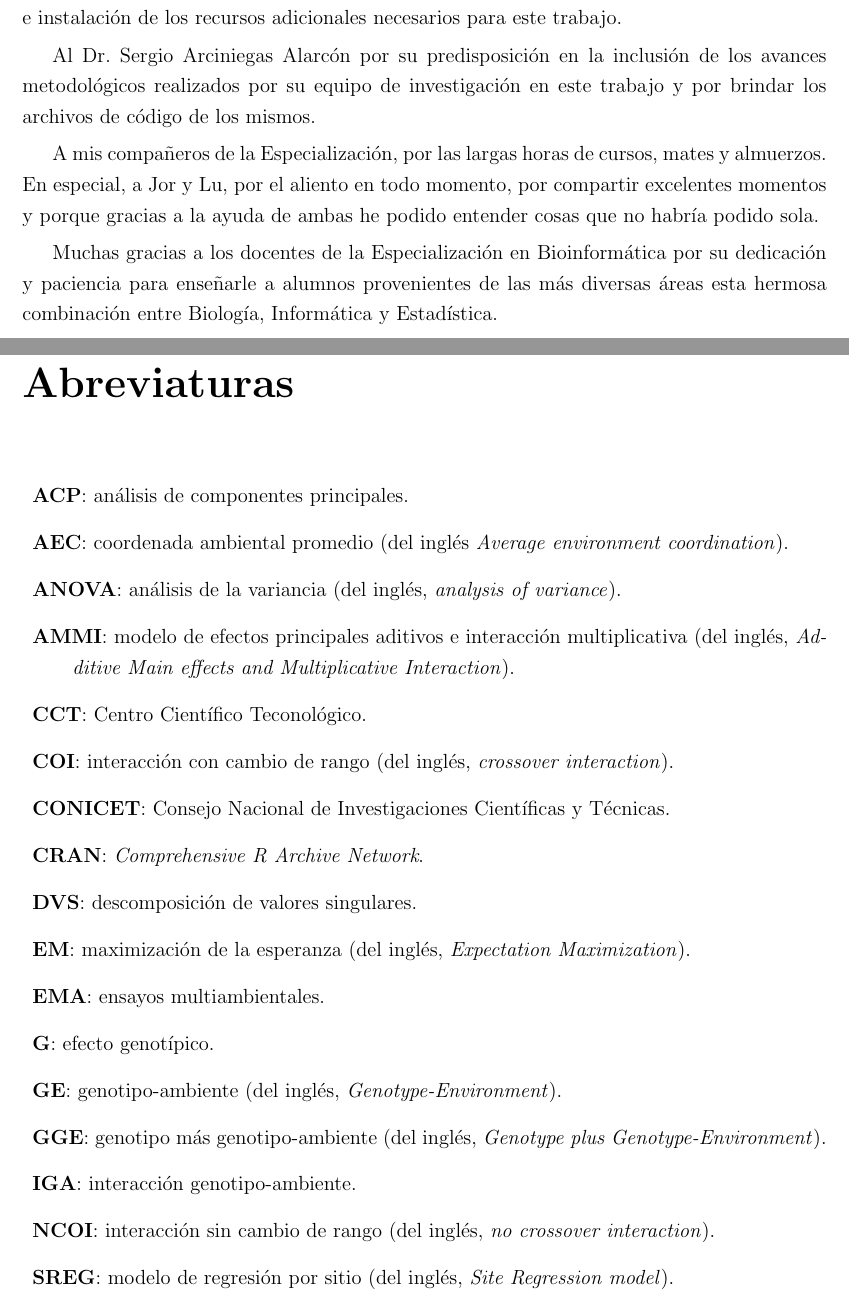
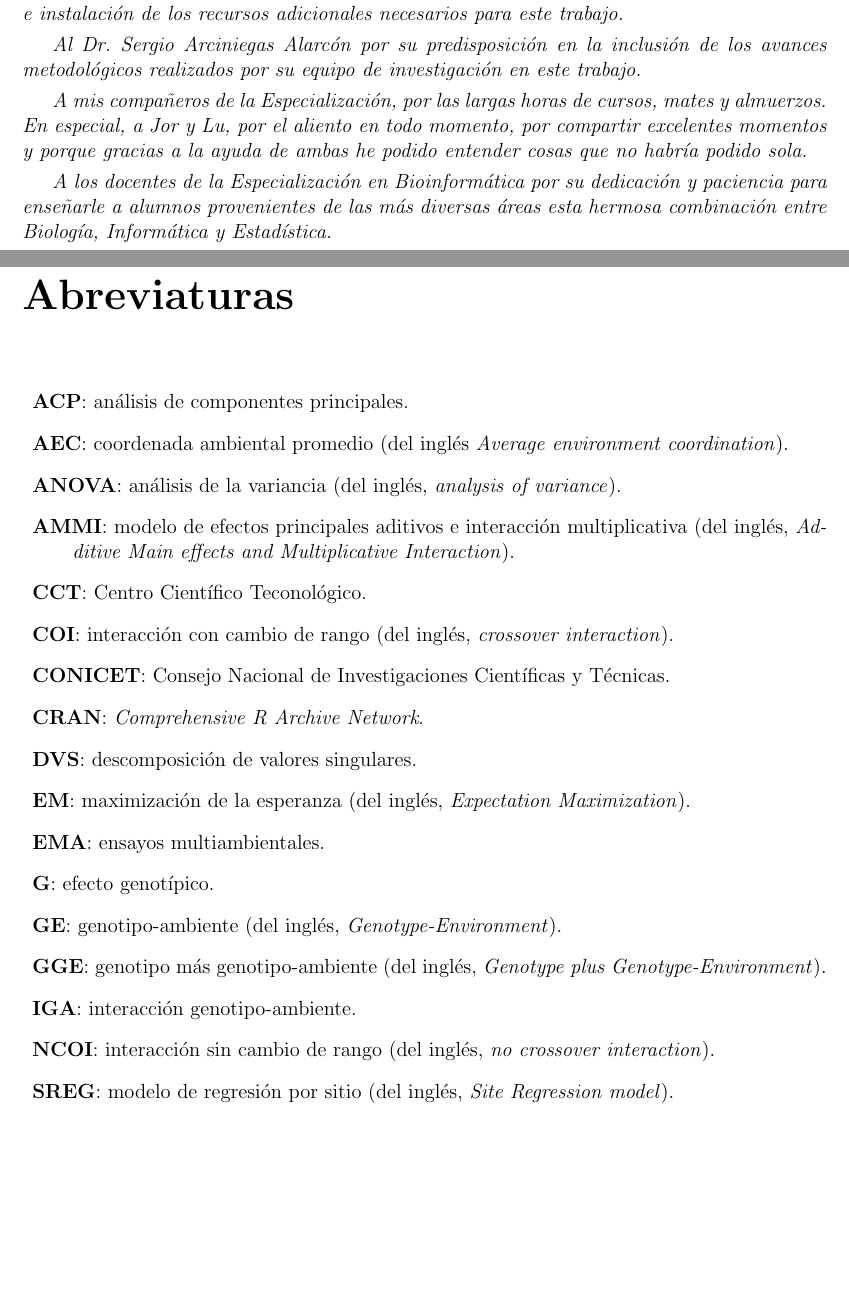
Before and after one commit to jangelini/Trabajo-final-especializacion-en-bioinformatica-UNR, a LaTeX thesis (TrabajoFinal_EBioinformatica_AngeliniJ.tex, which reads abrysimb.tex, gracias.tex): two parts of pages 3 and 5 of 70 before the commit and two parts of pages 3 and 4 of 68 after it, joined at a grey line, cut so that both start at the same text, the shorter picture padded with empty space. Compiled offline with pdfLaTeX.

Commit message:
22-10-21

```diff
--- a/abrysimb.tex
+++ b/abrysimb.tex
@@ -7,6 +7,7 @@
 
 \chapter*{Abreviaturas}
 %\thispagestyle{empty}
+\begin{spacing}{1}
 \begin{description}
 \item{\textbf{ACP}}: análisis de componentes principales.
 
--- a/gracias.tex
+++ b/gracias.tex
@@ -17 +18,2 @@ En primer lugar al Dr. Gerardo Cervigni por haberme propuesto realizar la Especi
 
+\emph{Al Centro Computacional del Centro Científico Teconológico de Rosario, miembro del Sistema Nacional de Computación de Alto Rendimiento, por la predisposición, asesoramiento e instalación de los recursos adicionales necesarios para este trabajo. }
@@ -19,8 +20,7 @@ Al Mgs. Marcos Prunello por acompañarme en el desarrollo del trabajo final, por
 
-Al Centro Computacional del Centro Científico Teconológico de Rosario, miembro del Sistema Nacional de Computación de Alto Rendimiento, por la predisposición, asesoramiento e instalación de los recursos adicionales necesarios para este trabajo.
+\emph{Al Dr. Sergio Arciniegas Alarcón por su predisposición en la inclusión de los avances metodológicos realizados por su equipo de investigación en este trabajo.}
 
-Al Dr. Sergio Arciniegas Alarcón por su predisposición en la inclusión de los avances metodológicos realizados por su equipo de investigación en este trabajo y por brindar los archivos de código de los mismos.
+\emph{A mis compañeros de la Especialización, por las largas horas de cursos, mates y almuerzos. En especial, a Jor y Lu, por el aliento en todo momento, por compartir excelentes momentos y porque gracias a la ayuda de ambas he podido entender cosas que no habría podido sola.}
 
-A mis compañeros de la Especialización, por las largas horas de cursos, mates y almuerzos. En especial, a Jor y Lu, por el aliento en todo momento, por compartir excelentes momentos y porque gracias a la ayuda de ambas he podido entender cosas que no habría podido sola.
+\emph{A los docentes de la Especialización en Bioinformática por su dedicación y paciencia para enseñarle a alumnos provenientes de las más diversas áreas esta hermosa combinación entre Biología, Informática y Estadística.}
 
-Muchas gracias a los docentes de la Especialización en Bioinformática por su dedicación y paciencia para enseñarle a alumnos provenientes de las más diversas áreas esta hermosa combinación entre Biología, Informática y Estadística.
```
Also changed, not shown: TrabajoFinal_EBioinformatica_AngeliniJ.pdf, abrysimb.tex (1 more changed lines), gracias.tex (15 more changed lines), 6 other files.
